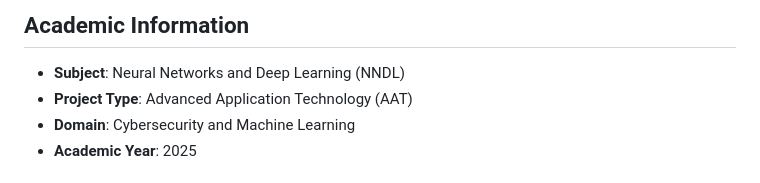
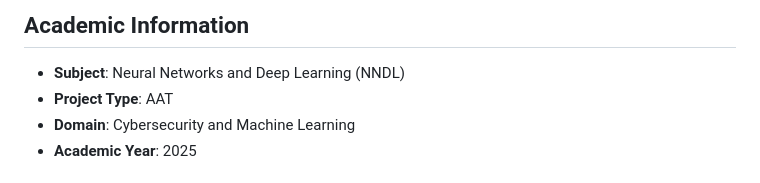
Before and after one commit to kshivashankarprasad024/url-detection-nndl_project, a Markdown page: README.md, the part around the change. Rendered like a GitHub page.

Commit message:
Simplify project type description in README

```diff
--- a/README.md
+++ b/README.md
@@ -3,7 +3,7 @@
 
 ## Academic Information
 - **Subject**: Neural Networks and Deep Learning (NNDL)
-- **Project Type**: Advanced Application Technology (AAT)
+- **Project Type**: AAT
 - **Domain**: Cybersecurity and Machine Learning
 - **Academic Year**: 2025
 
```
